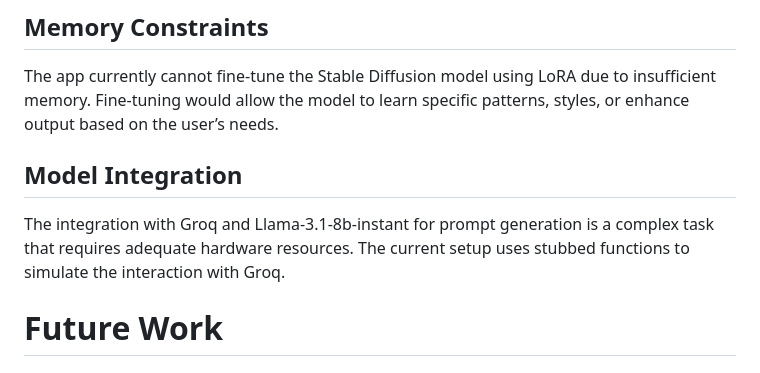
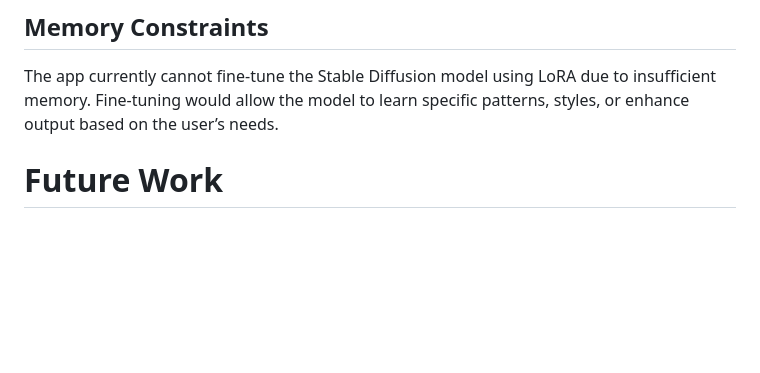
Before and after one commit to Kevinjoythomas/TheCodeWork-AL-ML-Assignment, a Markdown page: README.md, the part around the change. GitHub-like rendering; blank space fills up the shorter version.

```diff
--- a/README.md
+++ b/README.md
@@ -55,8 +55,7 @@ The app consists of several core files and functions:
 ## Memory Constraints
 The app currently cannot fine-tune the Stable Diffusion model using LoRA due to insufficient memory. Fine-tuning would allow the model to learn specific patterns, styles, or enhance output based on the user’s needs.
 
-## Model Integration
-The integration with Groq and Llama-3.1-8b-instant for prompt generation is a complex task that requires adequate hardware resources. The current setup uses stubbed functions to simulate the interaction with Groq.
+
 
 # Future Work
 
```
